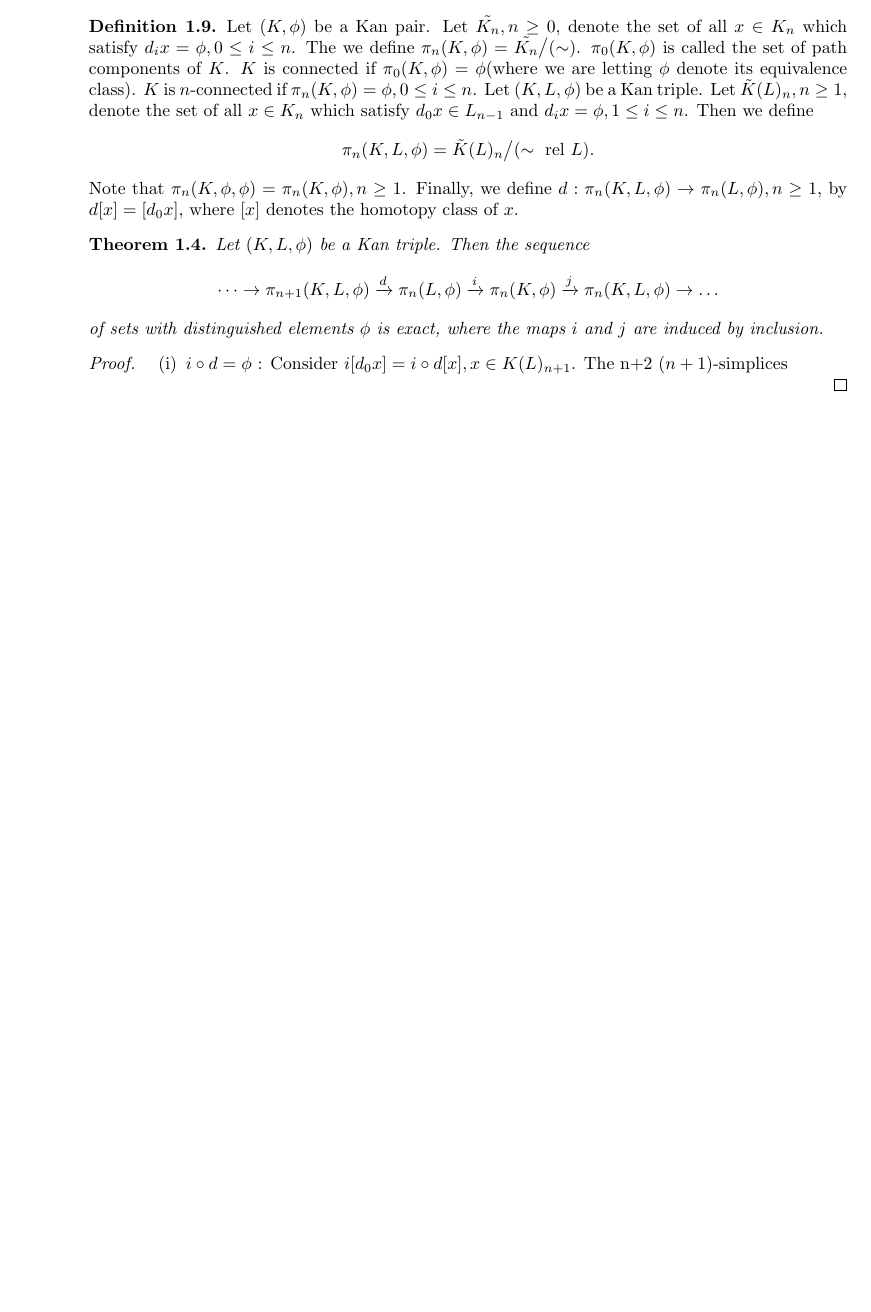
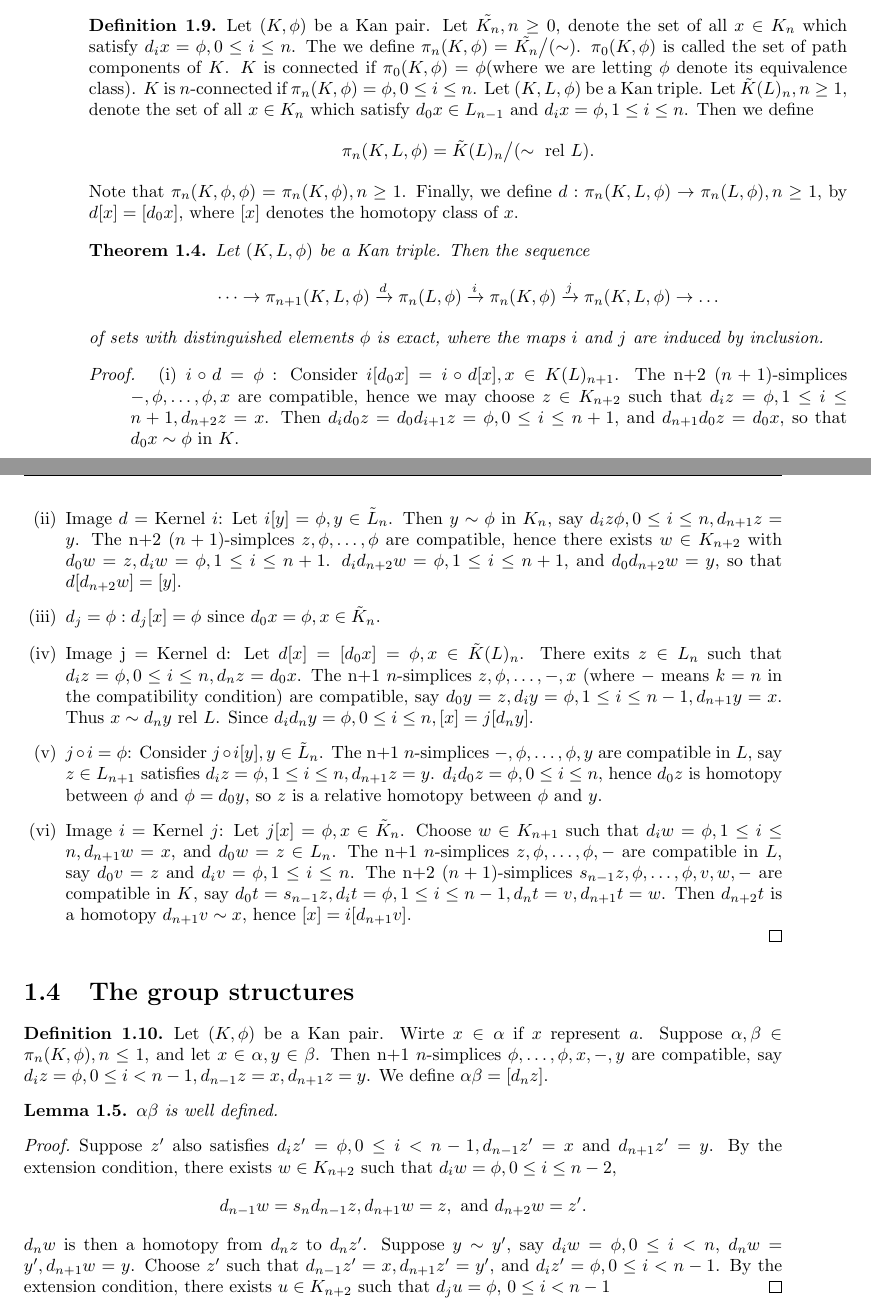
Before and after one commit to WalterScu/SimpObjects, a LaTeX book (Simob.tex): part of page 8 of 8 before the commit and two parts of pages 8 and 9 of 9 after it, the two joined at a grey line, cut so that both start at the same text, the shorter picture padded with empty space. Compiled offline with pdfLaTeX.

Commit message:
2017/08/17

```diff
--- a/Simob.tex
+++ b/Simob.tex
@@ -185,8 +185,30 @@ The following elementary fact will later be used to show that $S(X)$ determines
 	\end{chthm}
 	\begin{proof}
 		\begin{enumerate}[(i)]
-			\item $ i\circ d = \phi$ : Consider $i [d_0 x]= i \circ d[x], x \in K(L)_{n+1}$. The n+2 $(n+1)$-simplices
+			\item $ i\circ d = \phi$ : Consider $i [d_0 x]= i \circ d[x], x \in K(L)_{n+1}$. The n+2 $(n+1)$-simplices $-, \phi, \dots, \phi, x$ are compatible, hence we may choose $z \in K_{n+2}$ such that $d_i z = \phi, 1 \leq i \leq n+1, d_{n+2} z =x$. Then $d_{i} d_{0} z = d_0 d_{i+1} z = \phi, 0 \leq i \leq n+1$, and $d_{n+1} d _0 z = d_0 x$, so that $d_0 x \sim \phi$ in $K$.
+			\item Image $d$ = Kernel $i$: Let $i[y] = \phi, y \in \tilde{L}_n$. Then $y \sim \phi$ in $K_n$, say $d_i z \phi, 0 \leq i \leq n, d_{n+1}z = y$. The n+2 $(n+1)$-simplces $z, \phi,\dots,\phi$ are compatible, hence there exists $w \in K_{n+2}$ with $d_0 w = z, d_i w = \phi , 1 \leq i \leq n+1$. $d_i d_{n+2} w = \phi, 1\leq i \leq n+1$, and $d_0 d_{n+2} w = y$, so that $d[d_{n+2} w] =[y]$.
+			\item $d_j = \phi: d_{j}[x] = \phi$ since $d_0 x = \phi, x \in \tilde{K}_n$.
+			\item Image j = Kernel d: Let $d[x] = [d_0 x] = \phi, x \in \tilde{K}(L)_n$. There exits $z \in L_n$ such that $d_i z = \phi, 0 \leq i \leq n, d_n z = d_0 x$. The n+1 $n$-simplices $z, \phi, \dots, -,x$ (where $-$ means $k=n$ in the compatibility condition) are compatible, say $d_0 y = z, d_i y = \phi, 1 \leq i \leq n-1, d_{n+1} y =x$. Thus $x \sim d_n y \text{ rel } L$. Since $d_i d_n y = \phi , 0 \leq i \leq n, [x] = j[d_n y]$.
+			\item $j \circ i = \phi$: Consider $j \circ i [y], y \in \tilde{L}_n$. The n+1 $n$-simplices $-, \phi, \dots, \phi, y$ are compatible in $L$, say $z \in L_{n+1}$ satisfies $d_i z = \phi, 1 \leq i \leq n, d_{n+1} z = y$. $d_i d_0 z = \phi, 0 \leq i \leq n$, hence $d_0 z$ is homotopy between $\phi$ and $\phi = d_0 y$, so $z$ is a relative homotopy between $\phi$ and $y$.
+			\item Image $i=$ Kernel $j$: Let $j[x] =\phi, x \in \tilde{K}_n$. Choose $w \in K_{n+1}$ such that $d_i w = \phi , 1 \leq i \leq n, d_{n+1}w =x$, and  $d_0 w = z \in L_n$. The n+1 $n$-simplices $z, \phi, \dots, \phi, -$ are compatible in $L$, say $d_0 v = z$ and $d_i v = \phi, 1 \leq i \leq n$. The n+2 $(n+1)$-simplices $s_{n-1}z, \phi, \dots, \phi, v,w,-$ are compatible in $K$, say $d_0 t = s_{n-1}z, d_i t = \phi, 1 \leq i \leq n-1, d_n t =v , d_{n+1}t = w$. Then $d_{n+2}t$ is a homotopy $d_{n+1} v \sim x$, hence $[x]= i[d_{n+1}v]$.
 		\end{enumerate}
+	\end{proof}
+\end{section}
+
+\begin{section}{The group structures}
+	\begin{chdefn}
+		Let $(K, \phi)$ be a Kan pair. Wirte $x \in \alpha$ if $x$ represent $a$. Suppose $\alpha, \beta \in \pi_n(K,\phi), n \leq 1$, and let $ x \in \alpha, y \in \beta$. Then n+1 $n$-simplices $\phi, \dots , \phi, x , -, y$ are compatible, say $d_i z = \phi, 0 \leq i < n-1, d_{n-1} z = x, d_{n+1} z = y$. We define $\alpha \beta = [d_n z]$.
+	\end{chdefn}
+
+	\begin{chlemma}
+		$\alpha \beta$ is well defined.
+	\end{chlemma}
+	\begin{proof}
+		Suppose $z'$ also  satisfies $d_i z' = \phi , 0 \leq i < n-1, d_{n-1} z' = x$ and $d_{n+1} z' =y$. By the extension condition, there exists $w \in  K_{n+2}$ such that $d_i w = \phi, 0 \leq i \leq n-2$,
+		\[
+		d_{n-1} w = s_n d_{n-1} z, d_{n+1} w = z,\text{ and } d_{n+2} w = z'.
+		\]
+		$d_n w$ is then a homotopy from $d_n z$ to $d_n z'$. Suppose $y \sim y'$, say $d_i w = \phi, 0 \leq i < n$, $d_n w = y', d_{n+1} w = y$. Choose $z'$ such that $d_{n-1} z' =x, d_{n+1}z' = y'$, and $d_i z' =\phi, 0 \leq i < n-1$. By the extension condition, there exists $u \in K_{n+2}$ such that $d_j u = \phi$, $0 \leq i < n-1$
 	\end{proof}
 \end{section}
 \end{chapter}
```
Also changed, not shown: Simob.pdf, 6 other files.
